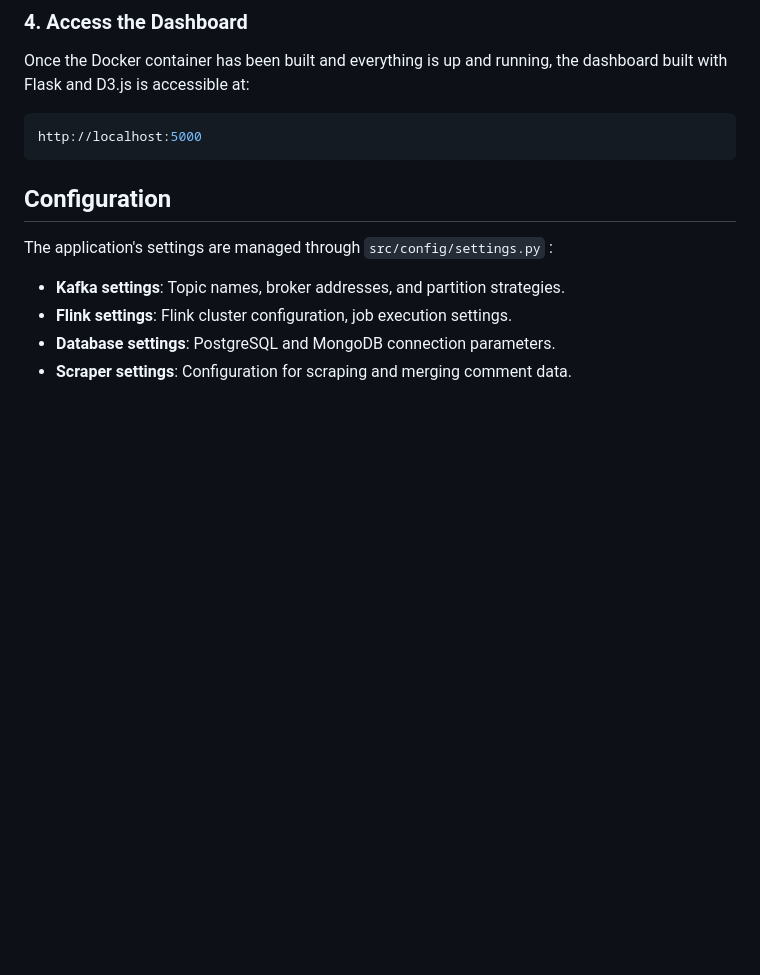
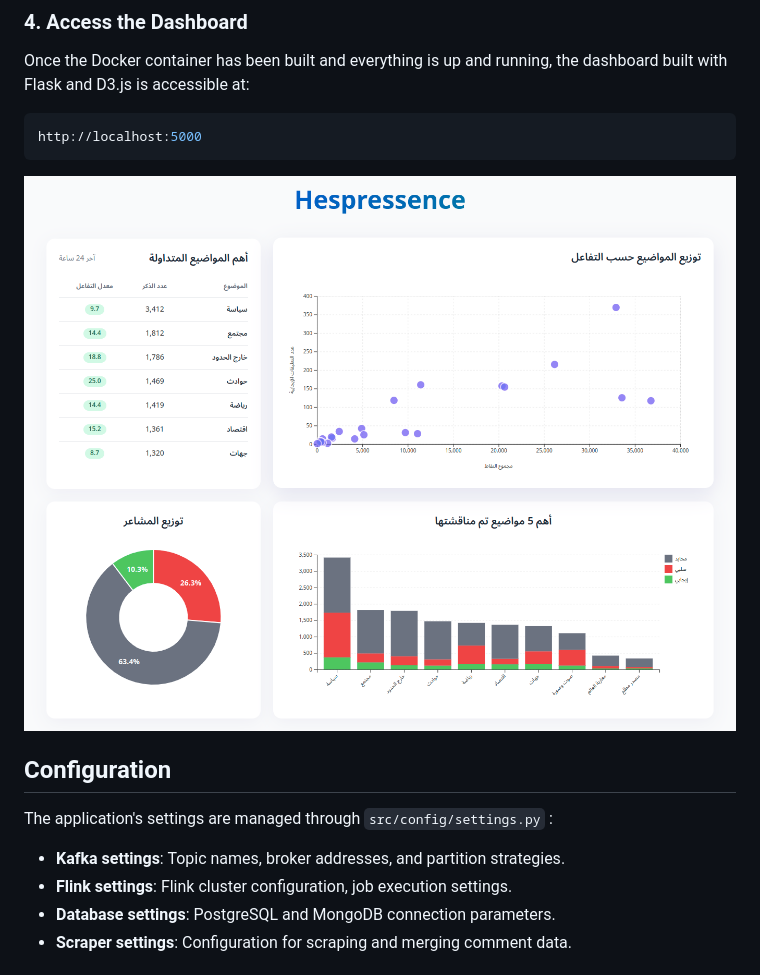
Before and after one commit to OuchenOussama/hespressence, a Markdown page: README.md, the part around the change. Rendered like a GitHub page; pictures changed too: dashboard_screencast.png (added); blank space fills up the shorter version.

Commit message:
Dashboard screencast

````diff
--- a/README.md
+++ b/README.md
@@ -84,6 +84,9 @@ Once the Docker container has been built and everything is up and running, the d
 http://localhost:5000
 ```
 
+![System Architecture](dashboard_screencast.png)
+
+
 ## Configuration
 
 The application's settings are managed through `src/config/settings.py` :
````
Also changed, not shown: 3 other files.
